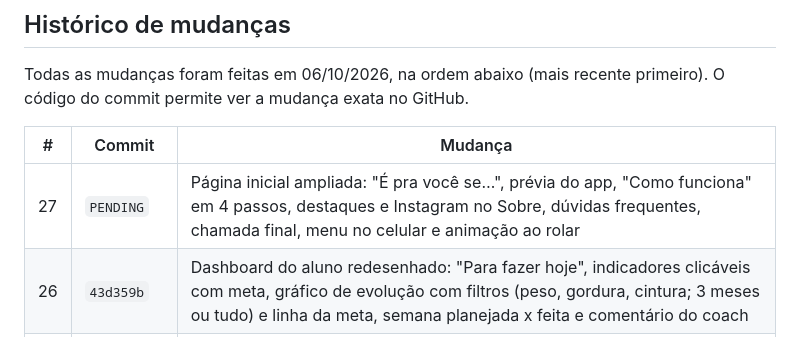
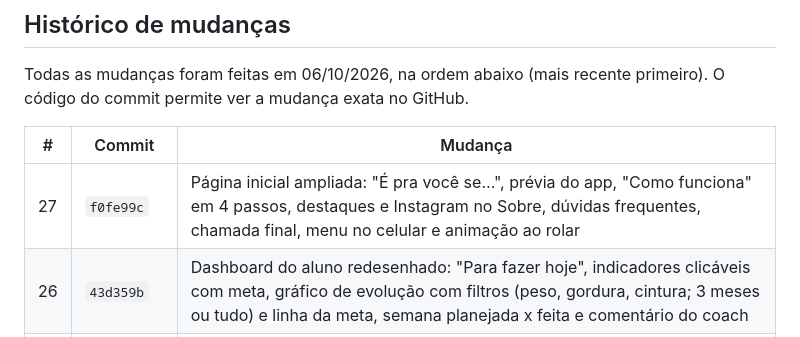
Before and after one commit to Gusttavo-Luiz/FitCore, a Markdown page: docs/DOCUMENTACAO.md, the part around the change. GitHub-like rendering.

Commit message:
Docs: commit id for the landing page update
Co-Authored-By: Claude Opus 5.5 <noreply@anthropic.com>
Claude-Session: https://claude.ai/code/session_01B5QiBxbjy2Mwbk9cCXhaim

```diff
--- a/docs/DOCUMENTACAO.md
+++ b/docs/DOCUMENTACAO.md
@@ -314,7 +314,7 @@ Todas as mudanças foram feitas em 06/10/2026, na ordem abaixo (mais recente pri
 
 | # | Commit | Mudança |
 | --- | --- | --- |
-| 27 | `PENDING` | Página inicial ampliada: "É pra você se…", prévia do app, "Como funciona" em 4 passos, destaques e Instagram no Sobre, dúvidas frequentes, chamada final, menu no celular e animação ao rolar |
+| 27 | `f0fe99c` | Página inicial ampliada: "É pra você se…", prévia do app, "Como funciona" em 4 passos, destaques e Instagram no Sobre, dúvidas frequentes, chamada final, menu no celular e animação ao rolar |
 | 26 | `43d359b` | Dashboard do aluno redesenhado: "Para fazer hoje", indicadores clicáveis com meta, gráfico de evolução com filtros (peso, gordura, cintura; 3 meses ou tudo) e linha da meta, semana planejada x feita e comentário do coach |
 | 25 | `86415bb` | Dashboard do coach redesenhado: indicadores clicáveis, "Para fazer agora", gráfico de recebido com filtro de período e valores, sessões de hoje/7 dias e lista de alunos com busca, filtros e motivo dos alertas |
 | 24 | `3852445` | Avaliação por fotos: o aluno envia frente, lado e costas; o coach tem uma fila de envios, compara com as fotos anteriores, comenta (o comentário pode ir para o chat) e marca como avaliada |
```
